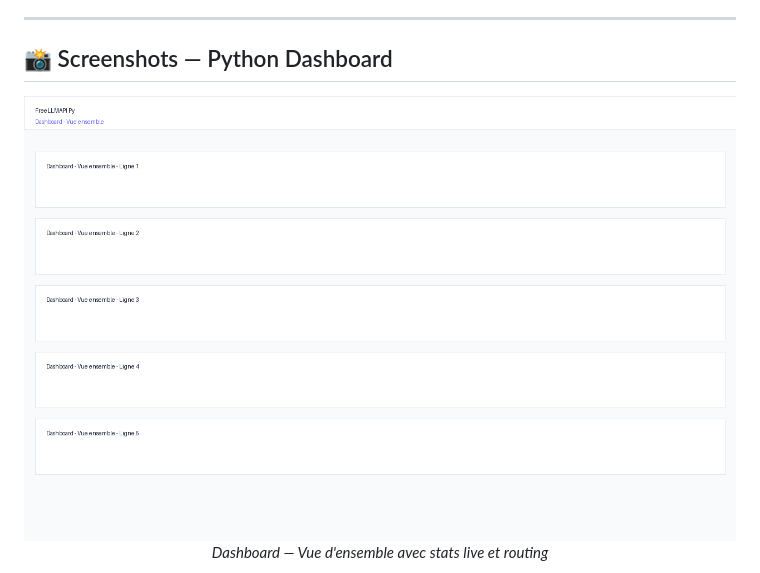
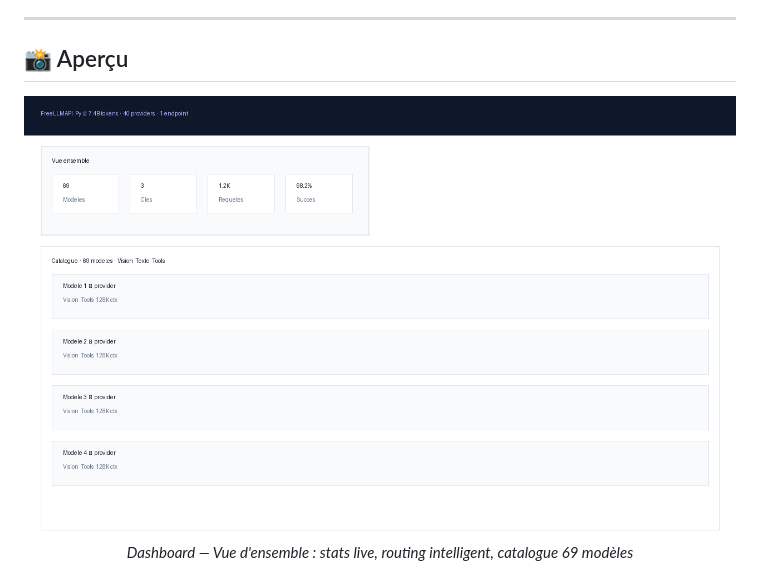
Before and after one commit to saladinlorenz/freellmapi-python, a Markdown page: README.md, the part around the change printed below. Drawn GitHub-style; pictures changed too: screenshots/dashboard.png.

Commit message:
docs: 2 captures soignees (dashboard + providers) - attire sans faire fuir

```diff
--- a/README.md
+++ b/README.md
@@ -107,10 +107,10 @@ Individual AI providers offer generous free tiers (Groq, Cerebras, Google Gemini
 
 ---
 
-## 📸 Screenshots — Python Dashboard
+## 📸 Aperçu
 
 <p align="center">
-  <img src="screenshots/dashboard.png" width="800" alt="Dashboard"><br>
-  <em>Dashboard — Vue d'ensemble avec stats live et routing</em>
+  <img src="screenshots/dashboard.png" width="850" alt="Dashboard - Vue d'ensemble"><br>
+  <em>Dashboard — Vue d'ensemble : stats live, routing intelligent, catalogue 69 modèles</em>
 </p>
 <p align="center">
```
Also changed, not shown: other parts of README.md (+2 -14 lines), screenshots/agents.png (deleted), screenshots/analytics.png (deleted), screenshots/keys.png (deleted), screenshots/models.png (deleted), screenshots/providers.png (added).
